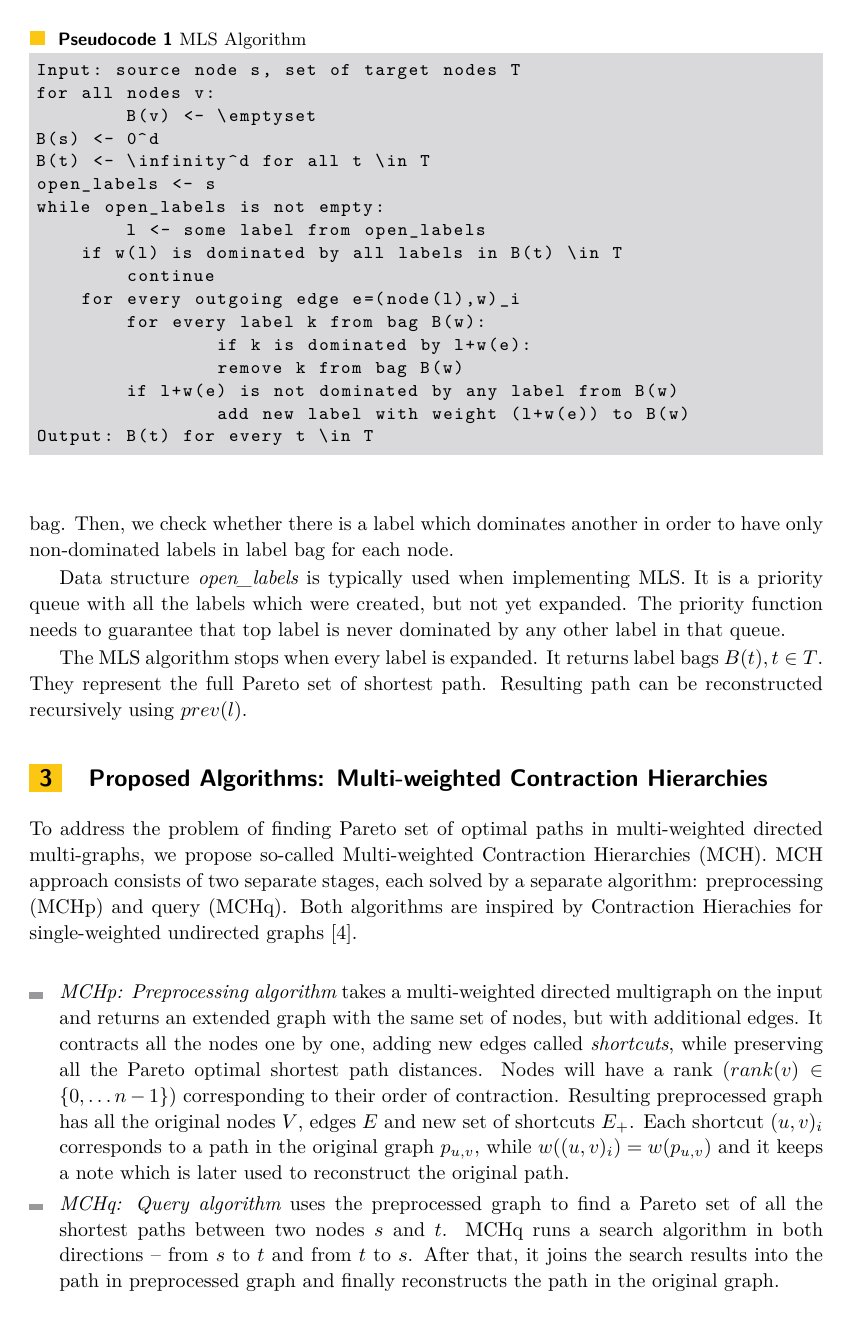
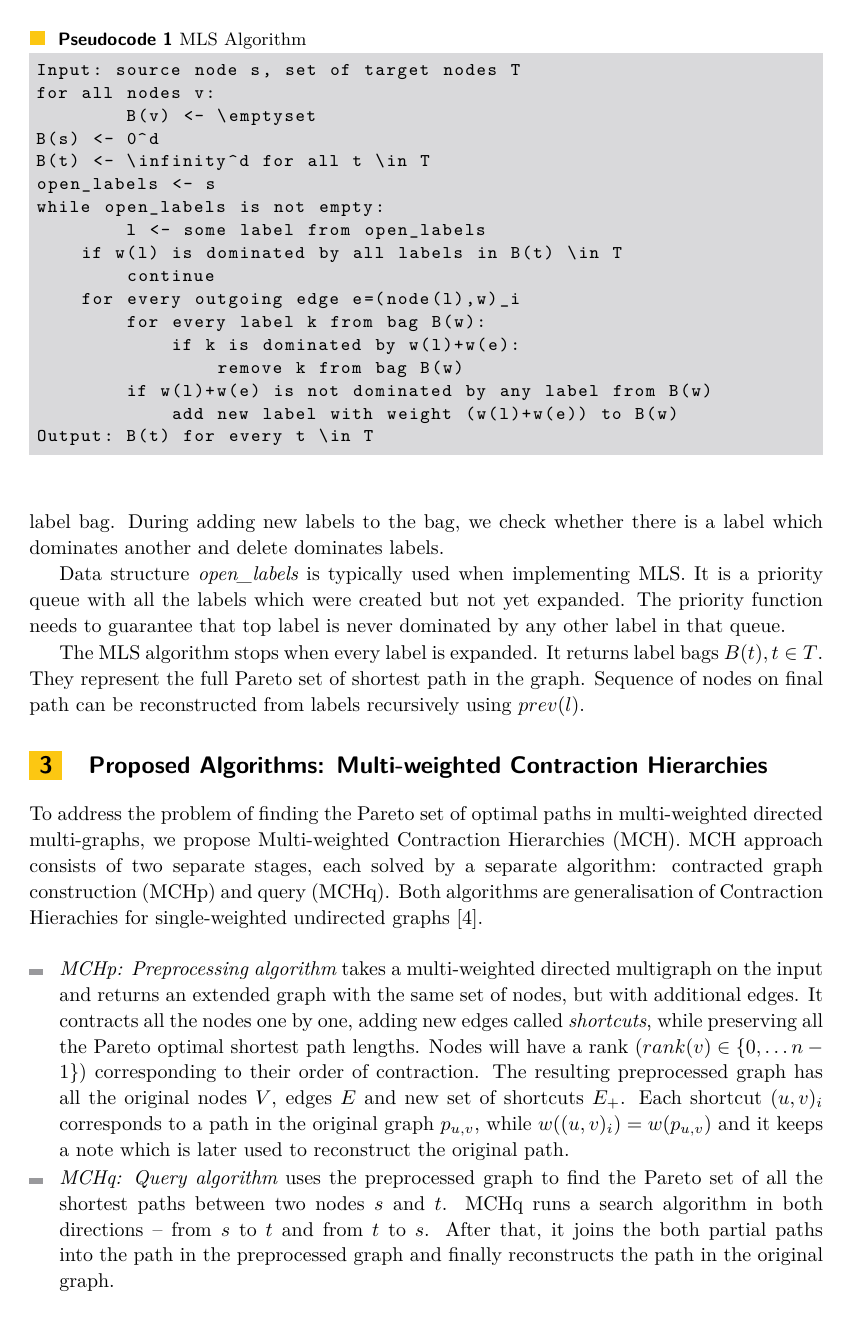
Before and after one commit to jitka/MCH, a LaTeX document (main.tex, which reads algorithms.tex, preliminaries.tex): page 3 of 8. Compiled offline with pdfLaTeX.

Commit message:
zapracovane poznamky

```diff
--- a/algorithms.tex
+++ b/algorithms.tex
@@ -5,17 +5,17 @@
 \section{Proposed Algorithms: Multi-weighted Contraction Hierarchies}
 \label{secAlgorithms}
 
-To address the problem of finding Pareto set of optimal paths in multi-weighted directed multi-graphs, we propose so-called Multi-weighted Contraction Hierarchies (MCH).
-MCH approach consists of two separate stages, each solved by a separate algorithm: preprocessing (MCHp) and query (MCHq).
-Both algorithms are inspired by Contraction Hierachies for single-weighted undirected graphs \cite{geisberger2008contraction}.
+To address the problem of finding the Pareto set of optimal paths in multi-weighted directed multi-graphs, we propose Multi-weighted Contraction Hierarchies (MCH).
+MCH approach consists of two separate stages, each solved by a separate algorithm: contracted graph construction (MCHp) and query (MCHq).
+Both algorithms are generalisation of Contraction Hierachies for single-weighted undirected graphs \cite{geisberger2008contraction}.
 
 \begin{itemize}
-  \item {\em MCHp: Preprocessing algorithm} takes a multi-weighted directed multigraph on the input and returns an extended graph with the same set of nodes, but with additional edges. It contracts all the nodes one by one, adding new edges called \emph{shortcuts}, while preserving all the Pareto optimal shortest path distances.
+  \item {\em MCHp: Preprocessing algorithm} takes a multi-weighted directed multigraph on the input and returns an extended graph with the same set of nodes, but with additional edges. It contracts all the nodes one by one, adding new edges called \emph{shortcuts}, while preserving all the Pareto optimal shortest path lengths.
 Nodes will have a rank ($rank(v) \in \{0, \dots n-1\}$) corresponding to their order of contraction.
-Resulting preprocessed graph has all the original nodes $V$, edges $E$ and new set of shortcuts $E_+$.
+The resulting preprocessed graph has all the original nodes $V$, edges $E$ and new set of shortcuts $E_+$.
 Each shortcut $(u,v)_i$ corresponds to a path in the original graph $p_{u,v}$, while $w((u,v)_i) = w(p_{u,v})$ and it keeps a note which is later used to reconstruct the original path.
-  \item {\em MCHq: Query algorithm} uses the preprocessed graph to find a Pareto set of all
-the shortest paths between two nodes $s$ and $t$. MCHq runs a search algorithm in both directions -- from $s$ to $t$ and from $t$ to $s$. After that, it joins the search results into the path in preprocessed graph and finally reconstructs the path in the original graph.
+  \item {\em MCHq: Query algorithm} uses the preprocessed graph to find the Pareto set of all
+the shortest paths between two nodes $s$ and $t$. MCHq runs a search algorithm in both directions -- from $s$ to $t$ and from $t$ to $s$. After that, it joins the both partial paths into the path in the preprocessed graph and finally reconstructs the path in the original graph.
 \end{itemize}
 
 \input{algorithmsStage1.tex}
--- a/preliminaries.tex
+++ b/preliminaries.tex
@@ -47,16 +47,14 @@ At every subsequent step of the algorithm, one label is \emph{expanded}.
-During the expansion, all the outgoing edges are considered -- the outgoing edge, together with the previous path to the label make up the path that is added to corresponding label bag.
-Then, we check whether there is a label which dominates another in order to have only non-dominated labels in label bag for
-each node.
+At each subsequent step of the algorithm, one label is \emph{expanded}.
+During the expansion, all the outgoing edges are considered -- the outgoing edge, together with the previously found path to the label make up the path that is added to corresponding label bag.
+During adding new labels to the bag, we check whether there is a label which dominates another and delete dominates labels.
 %\todo[inline]{nie som si isty, ci su predchadzajuce 2 vety spravne, plus nie su uplne jednoducho zrozumitelne. skontroluj to prosim a ked sa da, vylepsi tu formulaciu tak, aby bola jasnejsia}
 %Ten prvni odstavec jsem prepsala, a opravila jsem nejake drobne chyby, je to lepsi?
 
-Data structure {\em open\_labels} is typically used when implementing MLS. It is a priority queue with all the labels which were created, but not yet expanded. The priority function needs to guarantee that top label is never dominated by any other label in that queue.
+Data structure {\em open\_labels} is typically used when implementing MLS. It is a priority queue with all the labels which were created but not yet expanded. The priority function needs to guarantee that top label is never dominated by any other label in that queue.
 
 The MLS algorithm stops when every label is expanded. It returns label bags $B(t), t \in T$.
-They represent the full Pareto set of shortest path.
-%\todo{Veta zacinajuca na ``At that time\ldots'' asi nie je formalne uplne ok.}
-% Lepsi?
-Resulting path can be reconstructed recursively using $prev(l)$.
+They represent the full Pareto set of shortest path in the graph.
+Sequence of nodes on final path can be reconstructed from labels recursively using $prev(l)$.
 
 \renewcommand{\lstlistingname}{Pseudocode}
 \begin{lstlisting}[caption={MLS Algorithm},label=MLSalg,captionpos=t,float,abovecaptionskip=-\medskipamount]
@@ -72,10 +70,10 @@ while open_labels is not empty:
     	continue
     for every outgoing edge e=(node(l),w)_i
     	for every label k from bag B(w):
-        	if k is dominated by l+w(e):
+            if k is dominated by w(l)+w(e):
             	remove k from bag B(w)
-        if l+w(e) is not dominated by any label from B(w)
-        	add new label with weight (l+w(e)) to B(w)
+        if w(l)+w(e) is not dominated by any label from B(w)
+            add new label with weight (w(l)+w(e)) to B(w)
 Output: B(t) for every t \in T
 \end{lstlisting}
 
```
Also changed, not shown: algorithmsStage1.tex (+5 -5 lines), preliminaries.tex (14 more changed lines).
